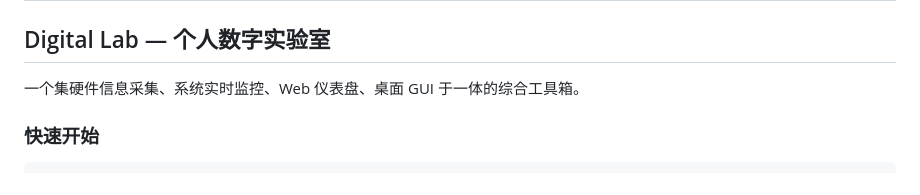
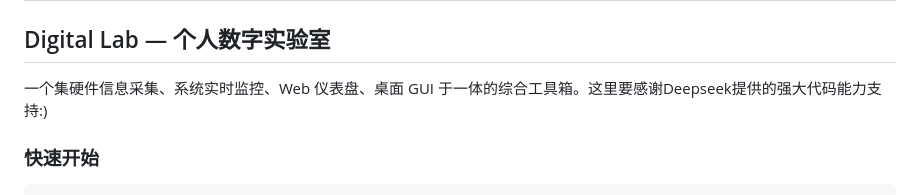
Before and after one commit to ZWWF0906/Digital-Lab, a Markdown page: README.md, the part around the change. GitHub-like rendering.

```diff
--- a/README.md
+++ b/README.md
@@ -3,7 +3,7 @@
 
 ## Digital Lab — 个人数字实验室
 
-一个集硬件信息采集、系统实时监控、Web 仪表盘、桌面 GUI 于一体的综合工具箱。
+一个集硬件信息采集、系统实时监控、Web 仪表盘、桌面 GUI 于一体的综合工具箱。这里要感谢Deepseek提供的强大代码能力支持:)
 
 ### 快速开始
 
```
